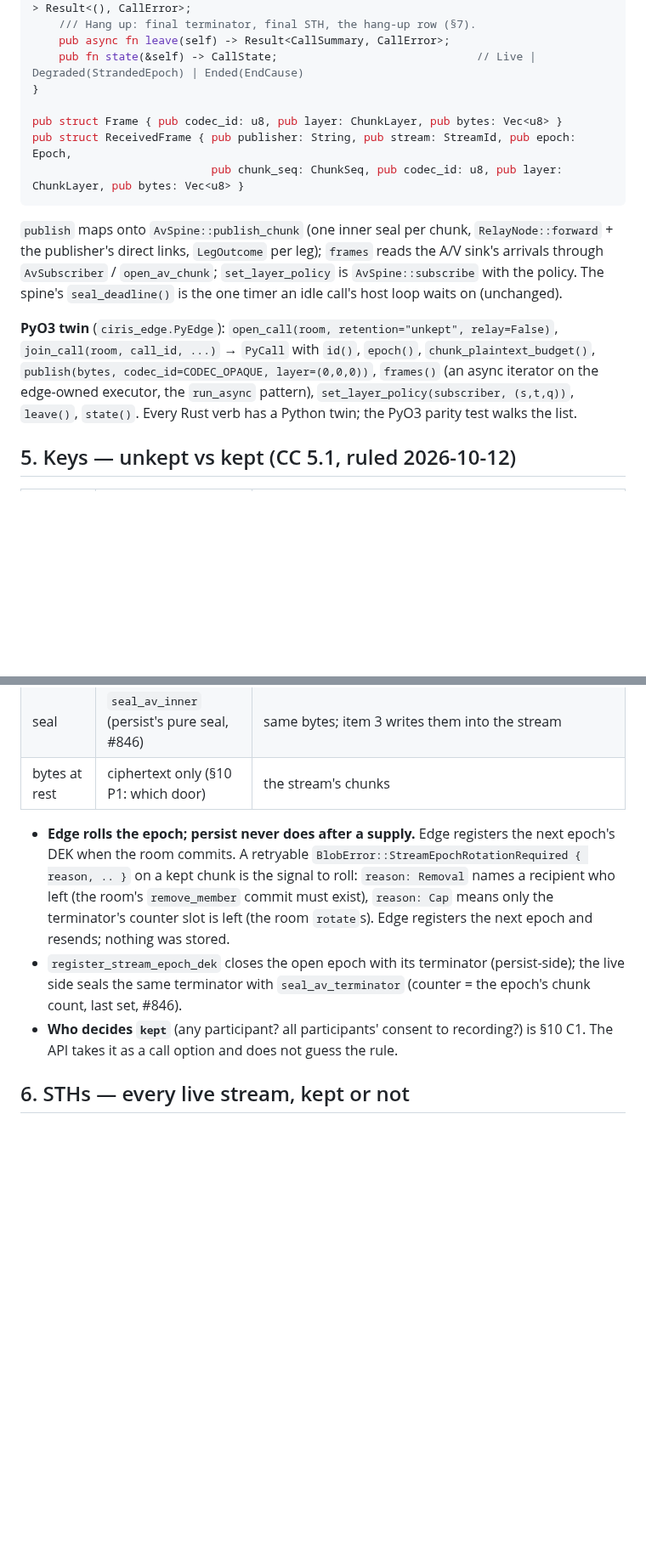
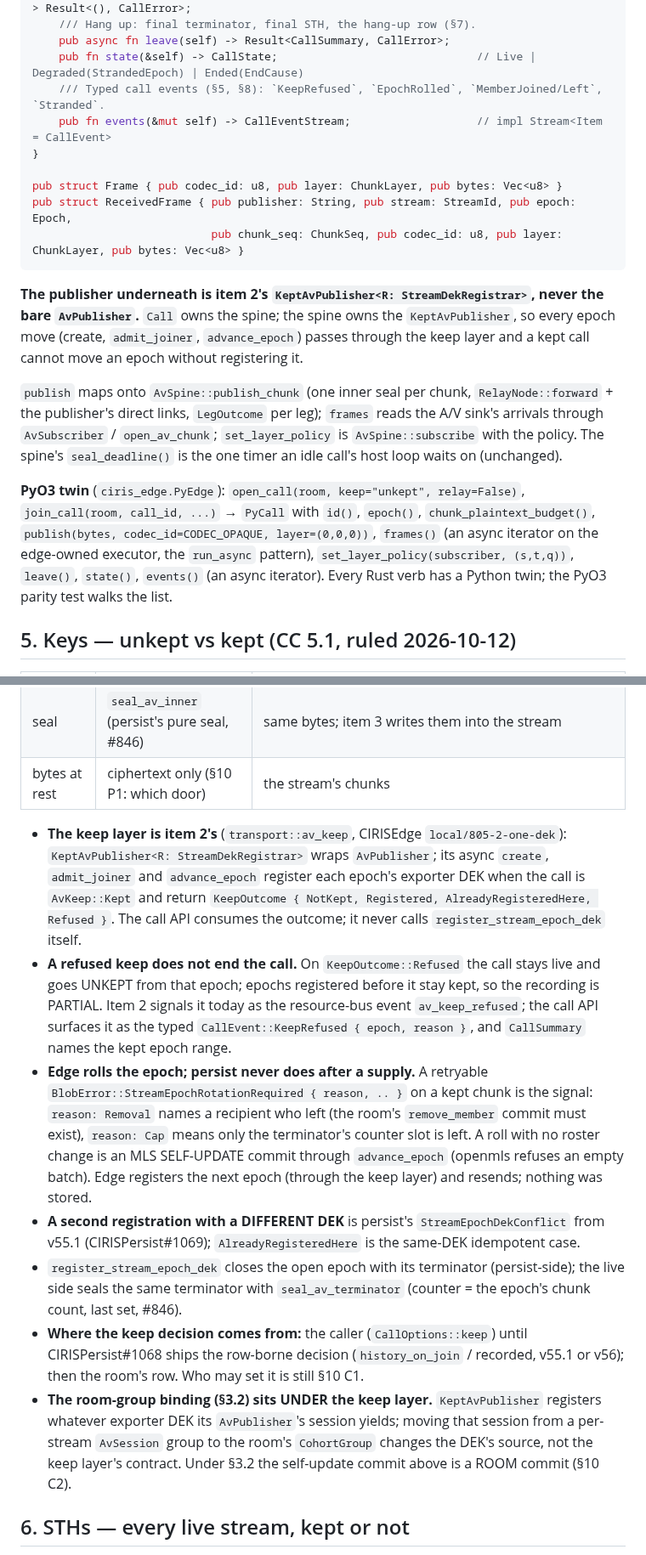
Before and after one commit to CIRISAI/CIRISEdge, a Markdown page: FSD/AV_CALL_API.md, 2 parts joined by grey strips. Shown at 85% size. Drawn GitHub-style; blank space fills up the shorter version.

Commit message:
docs(805): AV_CALL_API — build the call API on item 2's KeptAvPublisher; a refused keep is a typed call event
- CallOptions::keep is item 2's AvKeep (caller-supplied until
  CIRISPersist#1068 makes it row-borne); the spine owns a KeptAvPublisher,
  never the bare AvPublisher, so a kept call cannot move an epoch without
  registering it.
- KeepOutcome::Refused leaves the call live and unkept from that epoch
  (partial recording), surfaced as CallEvent::KeepRefused (today the
  resource-bus av_keep_refused); new Call::events() + A12.
- Rotation without a roster change is an MLS self-update commit;
  StreamEpochDekConflict (#1069, v55.1) named; the room-group binding sits
  under the keep layer.

Co-Authored-By: Claude Opus 5.5 <noreply@anthropic.com>
Claude-Session: https://claude.ai/code/session_01Bzxmyd64qo6upHJaSLKdX8

````diff
--- a/FSD/AV_CALL_API.md
+++ b/FSD/AV_CALL_API.md
@@ -119,6 +122,8 @@ impl Call {
     /// Hang up: final terminator, final STH, the hang-up row (§7).
     pub async fn leave(self) -> Result<CallSummary, CallError>;
     pub fn state(&self) -> CallState;                              // Live | Degraded(StrandedEpoch) | Ended(EndCause)
+    /// Typed call events (§5, §8): `KeepRefused`, `EpochRolled`, `MemberJoined/Left`, `Stranded`.
+    pub fn events(&mut self) -> CallEventStream;                   // impl Stream<Item = CallEvent>
 }
 
 pub struct Frame { pub codec_id: u8, pub layer: ChunkLayer, pub bytes: Vec<u8> }
@@ -126,16 +131,22 @@ pub struct ReceivedFrame { pub publisher: String, pub stream: StreamId, pub epoc
                            pub chunk_seq: ChunkSeq, pub codec_id: u8, pub layer: ChunkLayer, pub bytes: Vec<u8> }
 ```
 
+**The publisher underneath is item 2's `KeptAvPublisher<R: StreamDekRegistrar>`, never the bare
+`AvPublisher`.** `Call` owns the spine; the spine owns the `KeptAvPublisher`, so every epoch move
+(create, `admit_joiner`, `advance_epoch`) passes through the keep layer and a kept call cannot move
+an epoch without registering it.
+
 `publish` maps onto `AvSpine::publish_chunk` (one inner seal per chunk, `RelayNode::forward` + the
 publisher's direct links, `LegOutcome` per leg); `frames` reads the A/V sink's arrivals through
 `AvSubscriber` / `open_av_chunk`; `set_layer_policy` is `AvSpine::subscribe` with the policy. The
 spine's `seal_deadline()` is the one timer an idle call's host loop waits on (unchanged).
 
-**PyO3 twin** (`ciris_edge.PyEdge`): `open_call(room, retention="unkept", relay=False)`,
+**PyO3 twin** (`ciris_edge.PyEdge`): `open_call(room, keep="unkept", relay=False)`,
 `join_call(room, call_id, ...)` → `PyCall` with `id()`, `epoch()`, `chunk_plaintext_budget()`,
 `publish(bytes, codec_id=CODEC_OPAQUE, layer=(0,0,0))`, `frames()` (an async iterator on the
 edge-owned executor, the `run_async` pattern), `set_layer_policy(subscriber, (s,t,q))`, `leave()`,
-`state()`. Every Rust verb has a Python twin; the PyO3 parity test walks the list.
+`state()`, `events()` (an async iterator). Every Rust verb has a Python twin; the PyO3 parity test
+walks the list.
 
 ## 5. Keys — unkept vs kept (CC 5.1, ruled 2026-10-12)
 
@@ -147,16 +158,33 @@ edge-owned executor, the `run_async` pattern), `set_layer_policy(subscriber, (s,
 | seal | `seal_av_inner` (persist's pure seal, #846) | same bytes; item 3 writes them into the stream |
 | bytes at rest | ciphertext only (§10 P1: which door) | the stream's chunks |
 
-- **Edge rolls the epoch; persist never does after a supply.** Edge registers the next epoch's DEK
-  when the room commits. A retryable `BlobError::StreamEpochRotationRequired { reason, .. }` on a
-  kept chunk is the signal to roll: `reason: Removal` names a recipient who left (the room's
-  `remove_member` commit must exist), `reason: Cap` means only the terminator's counter slot is left
-  (the room `rotate`s). Edge registers the next epoch and resends; nothing was stored.
+- **The keep layer is item 2's** (`transport::av_keep`, CIRISEdge `local/805-2-one-dek`):
+  `KeptAvPublisher<R: StreamDekRegistrar>` wraps `AvPublisher`; its async `create`, `admit_joiner`
+  and `advance_epoch` register each epoch's exporter DEK when the call is `AvKeep::Kept` and return
+  `KeepOutcome { NotKept, Registered, AlreadyRegisteredHere, Refused }`. The call API consumes the
+  outcome; it never calls `register_stream_epoch_dek` itself.
+- **A refused keep does not end the call.** On `KeepOutcome::Refused` the call stays live and goes
+  UNKEPT from that epoch; epochs registered before it stay kept, so the recording is PARTIAL. Item 2
+  signals it today as the resource-bus event `av_keep_refused`; the call API surfaces it as the typed
+  `CallEvent::KeepRefused { epoch, reason }`, and `CallSummary` names the kept epoch range.
+- **Edge rolls the epoch; persist never does after a supply.** A retryable
+  `BlobError::StreamEpochRotationRequired { reason, .. }` on a kept chunk is the signal: `reason:
+  Removal` names a recipient who left (the room's `remove_member` commit must exist), `reason: Cap`
+  means only the terminator's counter slot is left. A roll with no roster change is an MLS
+  SELF-UPDATE commit through `advance_epoch` (openmls refuses an empty batch). Edge registers the
+  next epoch (through the keep layer) and resends; nothing was stored.
+- **A second registration with a DIFFERENT DEK** is persist's `StreamEpochDekConflict` from v55.1
+  (CIRISPersist#1069); `AlreadyRegisteredHere` is the same-DEK idempotent case.
 - `register_stream_epoch_dek` closes the open epoch with its terminator (persist-side); the live
   side seals the same terminator with `seal_av_terminator` (counter = the epoch's chunk count, last
   set, #846).
-- **Who decides `kept`** (any participant? all participants' consent to recording?) is §10 C1. The
-  API takes it as a call option and does not guess the rule.
+- **Where the keep decision comes from:** the caller (`CallOptions::keep`) until CIRISPersist#1068
+  ships the row-borne decision (`history_on_join` / recorded, v55.1 or v56); then the room's row.
+  Who may set it is still §10 C1.
+- **The room-group binding (§3.2) sits UNDER the keep layer.** `KeptAvPublisher` registers whatever
+  exporter DEK its `AvPublisher`'s session yields; moving that session from a per-stream
+  `AvSession` group to the room's `CohortGroup` changes the DEK's source, not the keep layer's
+  contract. Under §3.2 the self-update commit above is a ROOM commit (§10 C2).
 
 ## 6. STHs — every live stream, kept or not
 
````
Also changed, not shown: other parts of FSD/AV_CALL_API.md (+15 -5 lines).
